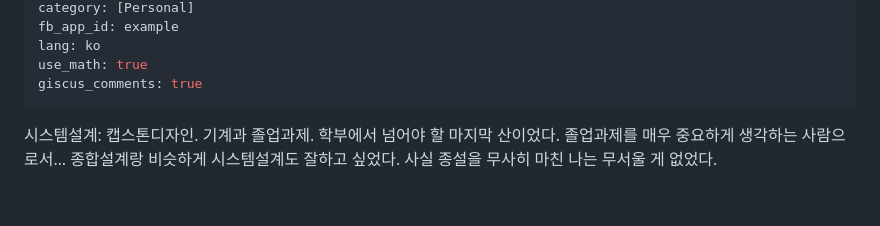
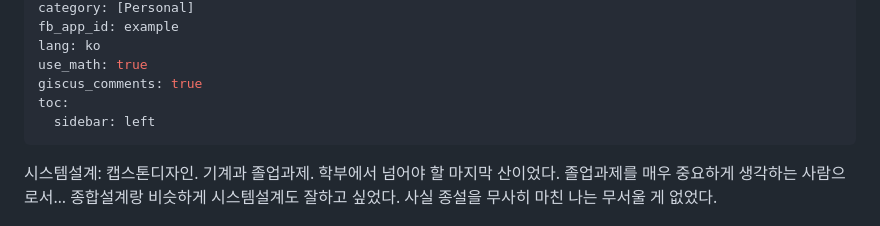
Before and after one commit to hsjung02/hsjung02.github.io, a Markdown page: _posts/2023-12-29-ME-Capstone-Review.md, the part around the change. Drawn GitHub-style; blank space fills up the shorter version.

Commit message:
Sidebar toc test

```diff
--- a/_posts/2023-12-29-ME-Capstone-Review.md
+++ b/_posts/2023-12-29-ME-Capstone-Review.md
@@ -8,6 +8,8 @@ fb_app_id: example
 lang: ko
 use_math: true
 giscus_comments: true
+toc:
+  sidebar: left
 ---
 
 
```
